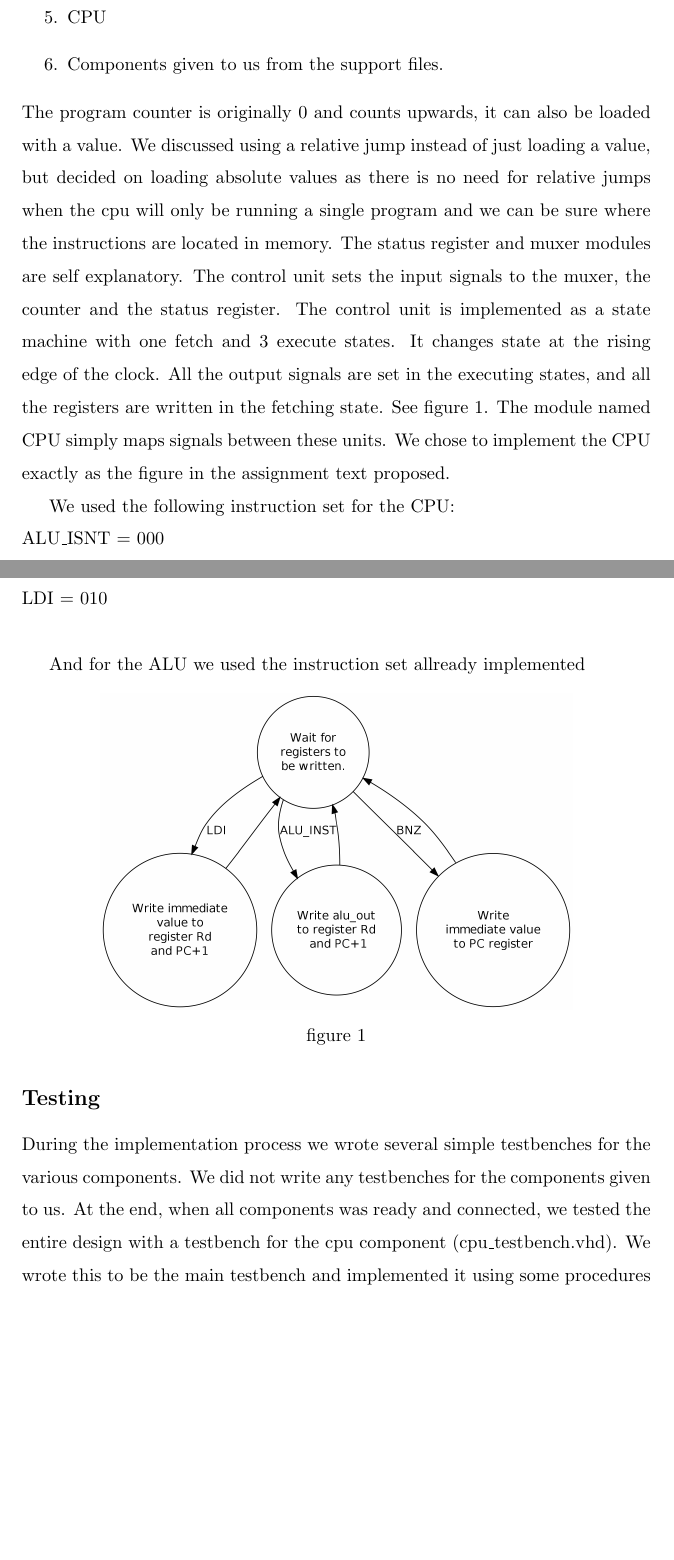
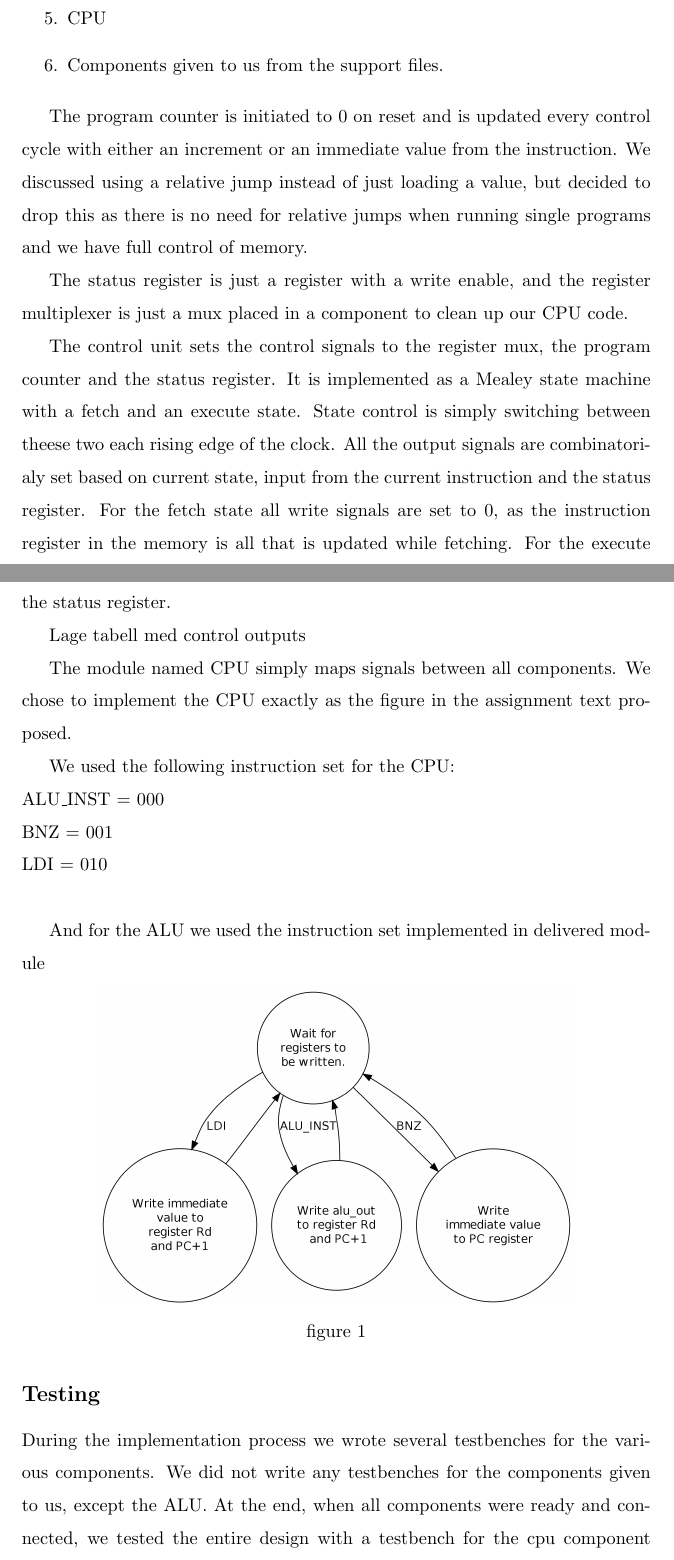
Before and after one commit to olemagr/mkons, a LaTeX problem sheet (assignment2/report/report.tex): two parts of pages 3 and 4 of 5 before the commit and two parts of pages 3 and 4 of 6 after it, joined at a grey line, cut so that both start at the same text, the shorter picture padded with empty space. Compiled offline with pdfLaTeX.

Commit message:
Some various changes to report

```diff
--- a/assignment2/report/report.tex
+++ b/assignment2/report/report.tex
@@ -72,17 +101,37 @@ The assignment was also to write a simple program to run on the cpu, we chose to
 \item CPU
 \item Components given to us from the support files.
 \end{enumerate}
-	The program counter is originally 0 and counts upwards, it can also be loaded with a value. We discussed using a relative jump instead of just loading a value, but decided on loading absolute values as there is no need for relative jumps when the cpu will only be running a single program and we can be sure where the instructions are located in memory.
-	The status register and muxer modules are self explanatory.
-	The control unit sets the input signals to the muxer, the counter and the status register. The control unit is implemented as a state machine with one fetch and 3 execute states. It changes state at the rising edge of the clock. All the output signals are set in the executing states, and all the registers are written in the fetching state. See figure 1.
-	The module named CPU simply maps signals between these units. We chose to implement the CPU exactly as the figure in the assignment text proposed.
+
+The program counter is initiated to 0 on reset and is updated every control cycle
+with either an increment or an immediate value from the instruction.
+We discussed using a relative jump instead of just loading a value,
+but decided to drop this as there is no need for relative jumps when running single programs
+and we have full control of memory.
+
+The status register is just a register with a write enable, and the register multiplexer is
+just a mux placed in a component to clean up our CPU code.
+
+The control unit sets the control signals to the register mux, the program counter
+and the status register. It is implemented as a % Find reference
+Mealey state machine
+with a fetch and an execute state. State control is simply switching between theese two
+each rising edge of the clock. All the output signals are combinatorialy set based on current
+state, input from the current instruction and the status register. For the fetch state all
+write signals are set to 0, as the instruction register in the memory is all that is updated
+while fetching. For the execute state we set output with a case statement based on the current
+instruction and the status register.
+
+Lage tabell med control outputs
+
+The module named CPU simply maps signals between all components.
+We chose to implement the CPU exactly as the figure in the assignment text proposed.
 
 We used the following instruction set for the CPU:\\
-	ALU\_ISNT = 000\\
+ALU\_INST = 000\\
 BNZ = 001\\
 LDI = 010\\
 
-	And for the ALU we used the instruction set allready implemented
+And for the ALU we used the instruction set implemented in delivered module
 
 \begin{center}
   \includegraphics[width=.75\linewidth]{state_diagram.png} \\
@@ -91,4 +140,8 @@ The assignment was also to write a simple program to run on the cpu, we chose to
 
 \subsection*{Testing}
 
-	During the implementation process we wrote several simple testbenches for the various components. We did not write any testbenches for the components given to us. At the end, when all components was ready and connected, we tested the entire design with a testbench for the cpu component (cpu\_testbench.vhd). We wrote this to be the main testbench and implemented it using some procedures to create some abstraction from the gory details.
+During the implementation process we wrote several testbenches
+for the various components. We did not write any testbenches for the
+components given to us, except the ALU. At the end, when all components were ready and
+connected, we tested the entire design with a testbench for the cpu
+component (cpu\_testbench.vhd).  We wrote this to be the main
```
Also changed, not shown: assignment2/report/report.tex (127 more changed lines). Lines whose indentation alone changed are shown as unchanged.
